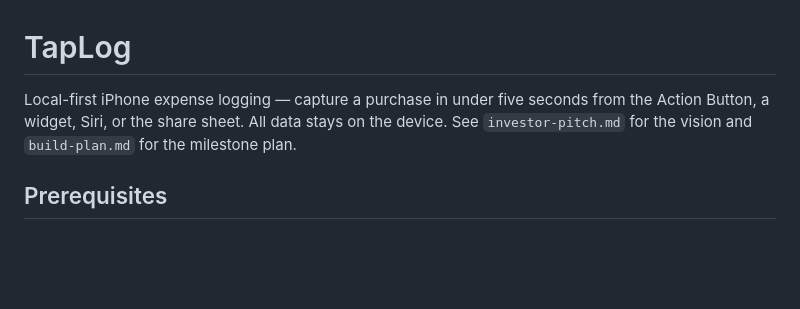
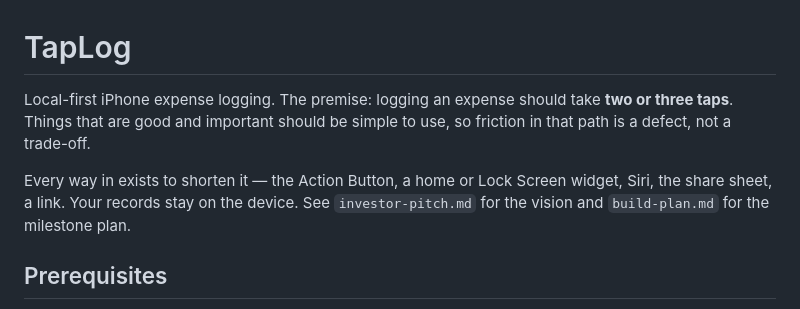
Before and after one commit to Ami-Khokhar/ideadump, a Markdown page: README.md, the part around the change. Rendered like a GitHub page; blank space fills up the shorter version.

Commit message:
Record the two-or-three-taps principle in the README, AGENTS and decisions (#115) (#116)

```diff
--- a/README.md
+++ b/README.md
@@ -1,7 +1,11 @@
 # TapLog
 
-Local-first iPhone expense logging — capture a purchase in under five seconds from the
-Action Button, a widget, Siri, or the share sheet. All data stays on the device.
+Local-first iPhone expense logging. The premise: logging an expense should take **two
+or three taps**. Things that are good and important should be simple to use, so friction
+in that path is a defect, not a trade-off.
+
+Every way in exists to shorten it — the Action Button, a home or Lock Screen widget,
+Siri, the share sheet, a link. Your records stay on the device.
 See `investor-pitch.md` for the vision and `build-plan.md` for the milestone plan.
 
 ## Prerequisites
```
Also changed, not shown: AGENTS.md (+9 -0 lines), docs/decisions.md (+15 -0 lines).
